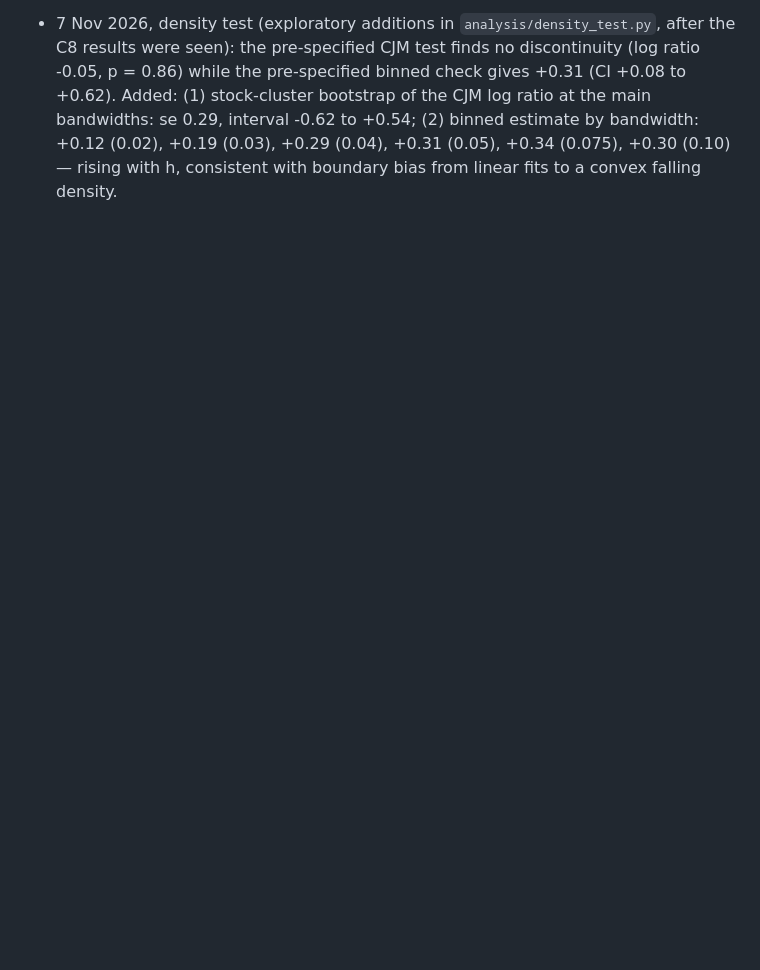
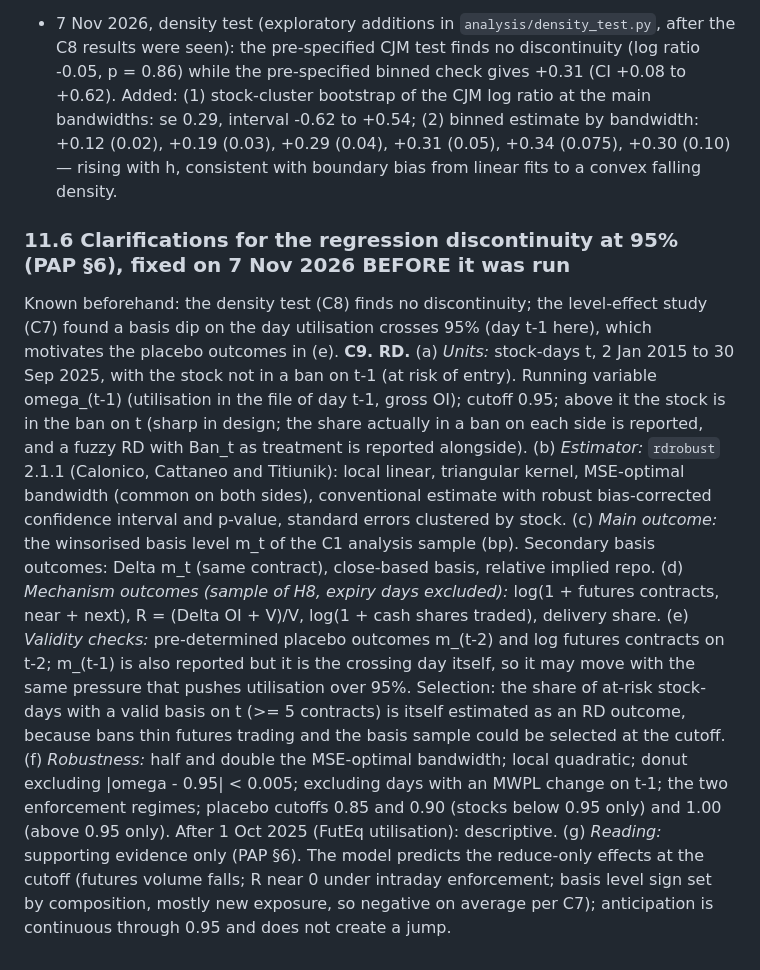
Before and after one commit to deviant7/BSP, a Markdown page: plan/pre_analysis_plan_v1.md, the part around the change. Drawn GitHub-style; blank space fills up the shorter version.

Commit message:
PAP §11.6 C9: RD-at-95% details fixed before it was run
Co-Authored-By: Claude Opus 5.5 <noreply@anthropic.com>
Claude-Session: https://claude.ai/code/session_01M6SKm82udXsHf6727aGMNw

```diff
--- a/plan/pre_analysis_plan_v1.md
+++ b/plan/pre_analysis_plan_v1.md
@@ -302,3 +302,28 @@ mean daily change in utilisation by bins of omega_(d-1) between 0.80 and 0.95, a
   (CI +0.08 to +0.62). Added: (1) stock-cluster bootstrap of the CJM log ratio at the main bandwidths: se 0.29, interval
   -0.62 to +0.54; (2) binned estimate by bandwidth: +0.12 (0.02), +0.19 (0.03), +0.29 (0.04), +0.31 (0.05), +0.34 (0.075),
   +0.30 (0.10) — rising with h, consistent with boundary bias from linear fits to a convex falling density.
+
+### 11.6 Clarifications for the regression discontinuity at 95% (PAP §6), fixed on 7 Nov 2026 BEFORE it was run
+Known beforehand: the density test (C8) finds no discontinuity; the level-effect study (C7) found a basis dip on the day
+utilisation crosses 95% (day t-1 here), which motivates the placebo outcomes in (e).
+**C9. RD.** (a) *Units:* stock-days t, 2 Jan 2015 to 30 Sep 2025, with the stock not in a ban on t-1 (at risk of entry).
+Running variable omega_(t-1) (utilisation in the file of day t-1, gross OI); cutoff 0.95; above it the stock is in the
+ban on t (sharp in design; the share actually in a ban on each side is reported, and a fuzzy RD with Ban_t as treatment is
+reported alongside).
+(b) *Estimator:* `rdrobust` 2.1.1 (Calonico, Cattaneo and Titiunik): local linear, triangular kernel, MSE-optimal bandwidth
+(common on both sides), conventional estimate with robust bias-corrected confidence interval and p-value, standard errors
+clustered by stock.
+(c) *Main outcome:* the winsorised basis level m_t of the C1 analysis sample (bp). Secondary basis outcomes: Delta m_t
+(same contract), close-based basis, relative implied repo.
+(d) *Mechanism outcomes (sample of H8, expiry days excluded):* log(1 + futures contracts, near + next), R = (Delta OI + V)/V,
+log(1 + cash shares traded), delivery share.
+(e) *Validity checks:* pre-determined placebo outcomes m_(t-2) and log futures contracts on t-2; m_(t-1) is also reported
+but it is the crossing day itself, so it may move with the same pressure that pushes utilisation over 95%. Selection: the share
+of at-risk stock-days with a valid basis on t (>= 5 contracts) is itself estimated as an RD outcome, because bans thin
+futures trading and the basis sample could be selected at the cutoff.
+(f) *Robustness:* half and double the MSE-optimal bandwidth; local quadratic; donut excluding |omega - 0.95| < 0.005;
+excluding days with an MWPL change on t-1; the two enforcement regimes; placebo cutoffs 0.85 and 0.90 (stocks below 0.95
+only) and 1.00 (above 0.95 only). After 1 Oct 2025 (FutEq utilisation): descriptive.
+(g) *Reading:* supporting evidence only (PAP §6). The model predicts the reduce-only effects at the cutoff (futures
+volume falls; R near 0 under intraday enforcement; basis level sign set by composition, mostly new exposure, so negative
+on average per C7); anticipation is continuous through 0.95 and does not create a jump.
```
